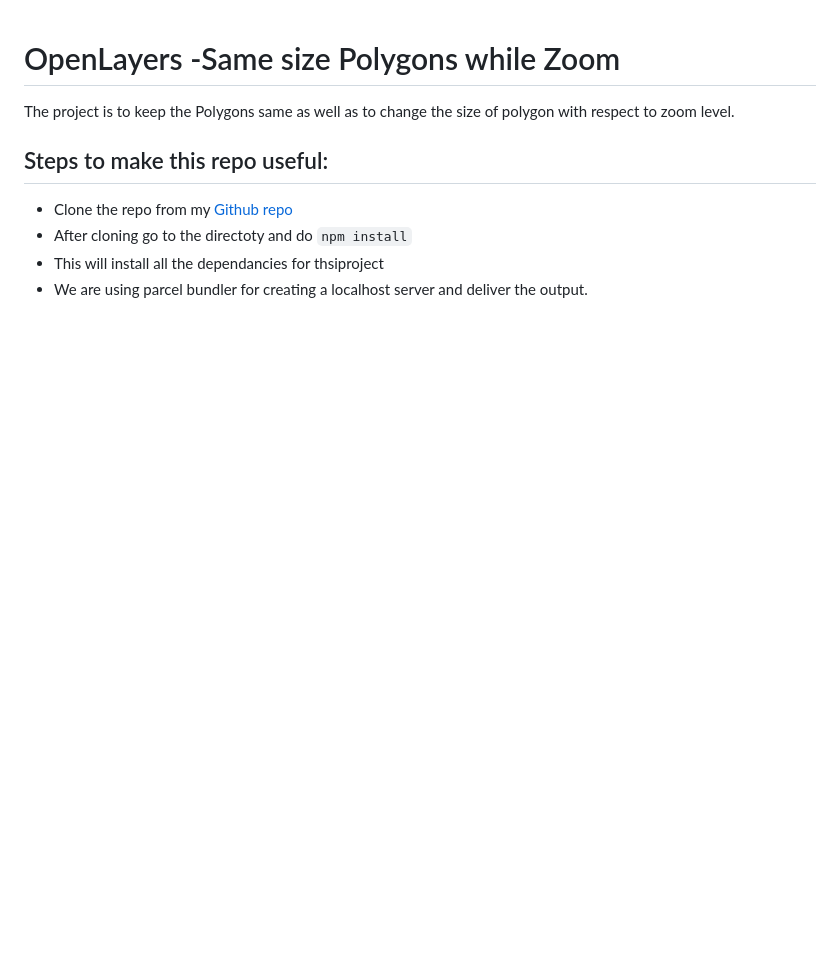
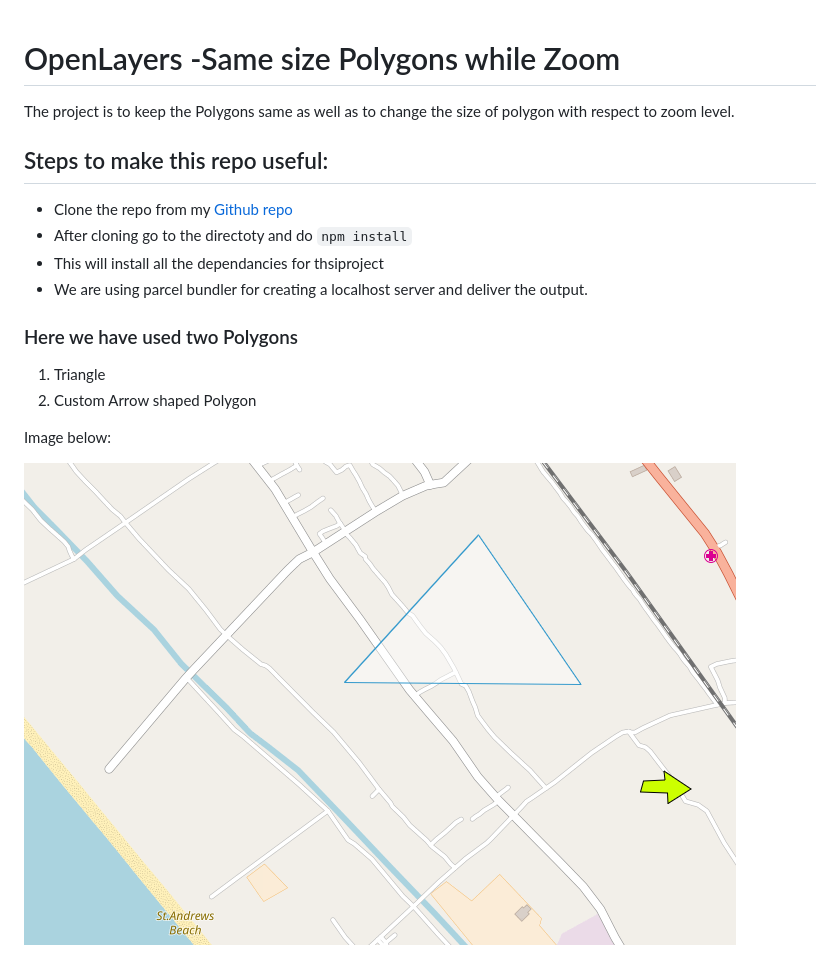
Before and after one commit to Disruptionist/OpenLayers_SameSizePolygons, a Markdown page: README.md, the part around the change. Rendered like a GitHub page; pictures changed too: Poly.PNG (added); blank space fills up the shorter version.

Commit message:
Added image as requested

```diff
--- a/README.md
+++ b/README.md
@@ -8,3 +8,12 @@ The project is to keep the Polygons same as well as to change the size of polygo
 + After cloning go to the directoty and do `npm install`
 + This will install all the dependancies for thsiproject
 + We are using parcel bundler for creating a localhost server and deliver the output.
+
+### Here we have used two Polygons
+
+1) Triangle
+2) Custom Arrow shaped Polygon
+
+Image below:
+
+![Polygons Image](/Poly.PNG "Polygon Images")
```
